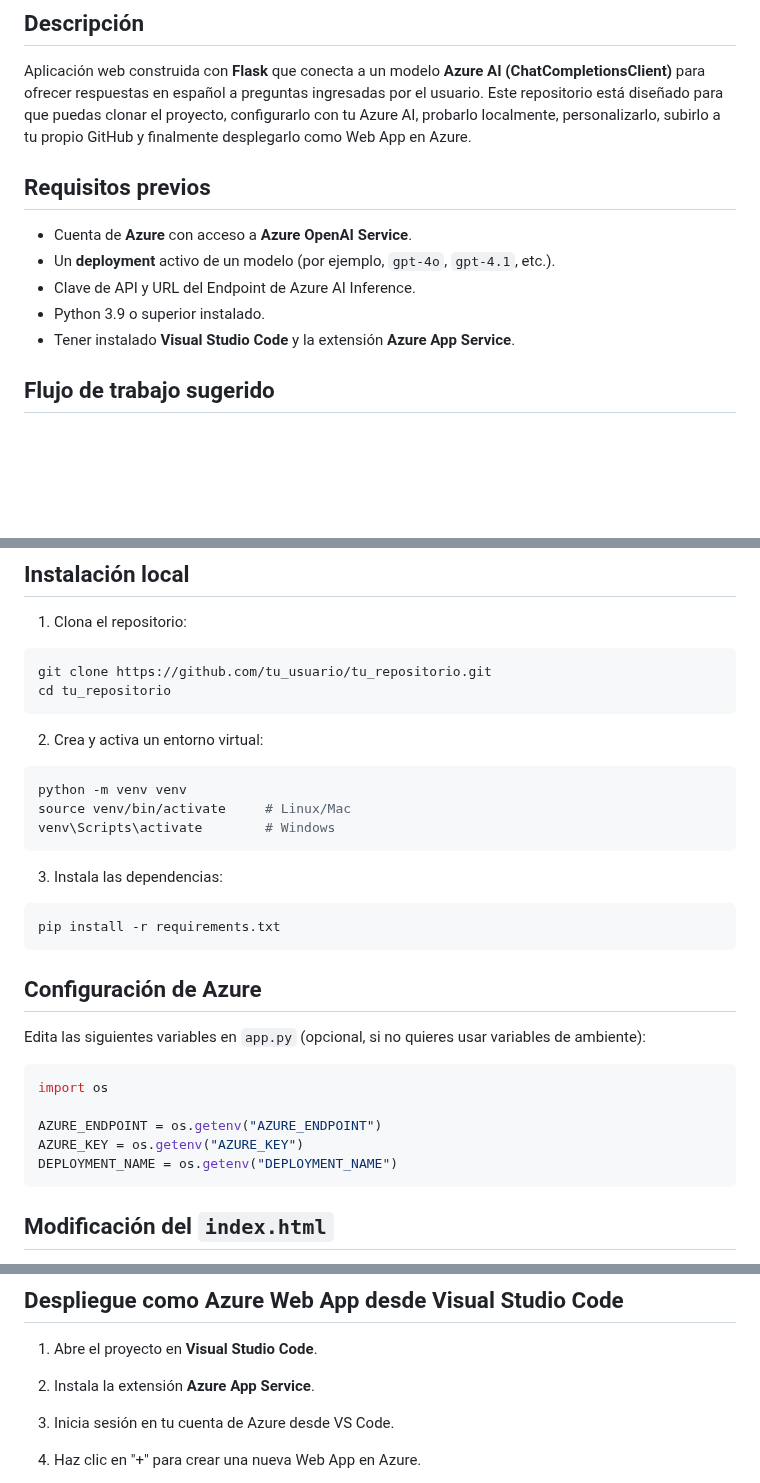
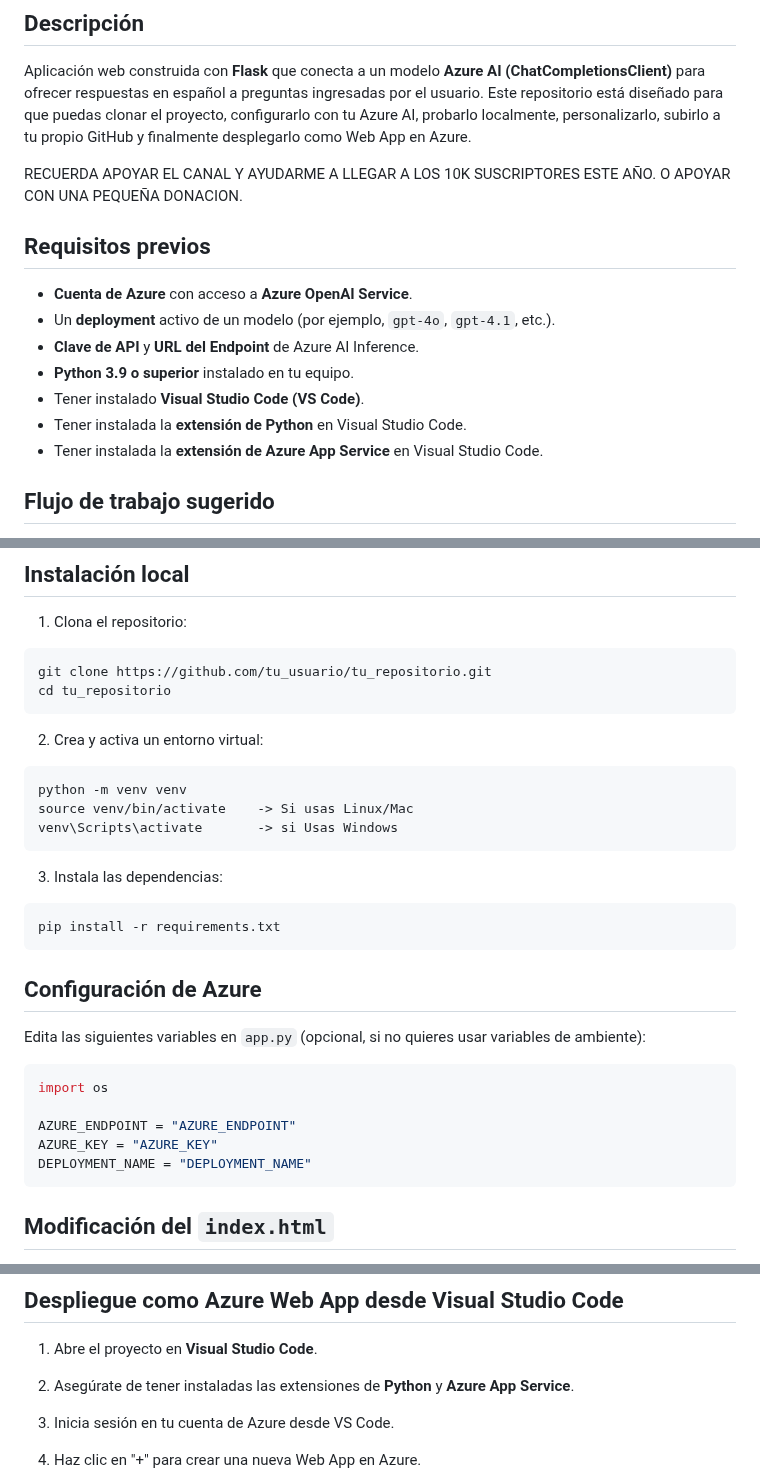
Before and after one commit to chamucx/bot, a Markdown page: README.md, 3 parts joined by grey strips. Rendered like a GitHub page; blank space fills up the shorter version.

````diff
--- a/README.md
+++ b/README.md
@@ -4,13 +4,18 @@
 
 Aplicación web construida con **Flask** que conecta a un modelo **Azure AI (ChatCompletionsClient)** para ofrecer respuestas en español a preguntas ingresadas por el usuario. Este repositorio está diseñado para que puedas clonar el proyecto, configurarlo con tu Azure AI, probarlo localmente, personalizarlo, subirlo a tu propio GitHub y finalmente desplegarlo como Web App en Azure.
 
+RECUERDA APOYAR EL CANAL Y AYUDARME A LLEGAR A LOS 10K SUSCRIPTORES ESTE AÑO.
+O APOYAR CON UNA PEQUEÑA DONACION.
+
 ## Requisitos previos
 
-* Cuenta de **Azure** con acceso a **Azure OpenAI Service**.
+* **Cuenta de Azure** con acceso a **Azure OpenAI Service**.
 * Un **deployment** activo de un modelo (por ejemplo, `gpt-4o`, `gpt-4.1`, etc.).
-* Clave de API y URL del Endpoint de Azure AI Inference.
-* Python 3.9 o superior instalado.
-* Tener instalado **Visual Studio Code** y la extensión **Azure App Service**.
+* **Clave de API** y **URL del Endpoint** de Azure AI Inference.
+* **Python 3.9 o superior** instalado en tu equipo.
+* Tener instalado **Visual Studio Code (VS Code)**.
+* Tener instalada la **extensión de Python** en Visual Studio Code.
+* Tener instalada la **extensión de Azure App Service** en Visual Studio Code.
 
 ## Flujo de trabajo sugerido
 
@@ -35,8 +40,8 @@ cd tu_repositorio
 
 ```bash
 python -m venv venv
-source venv/bin/activate     # Linux/Mac
-venv\Scripts\activate        # Windows
+source venv/bin/activate    -> Si usas Linux/Mac
+venv\Scripts\activate       -> si Usas Windows
 ```
 
 3. Instala las dependencias:
@@ -52,9 +57,9 @@ Edita las siguientes variables en `app.py` (opcional, si no quieres usar variabl
 ```python
 import os
 
-AZURE_ENDPOINT = os.getenv("AZURE_ENDPOINT")
-AZURE_KEY = os.getenv("AZURE_KEY")
-DEPLOYMENT_NAME = os.getenv("DEPLOYMENT_NAME")
+AZURE_ENDPOINT = "AZURE_ENDPOINT"
+AZURE_KEY = "AZURE_KEY"
+DEPLOYMENT_NAME = "DEPLOYMENT_NAME"
 ```
 
 ## Modificación del `index.html`
@@ -99,7 +104,7 @@ git push -u origin main
 ## Despliegue como Azure Web App desde Visual Studio Code
 
 1. Abre el proyecto en **Visual Studio Code**.
-2. Instala la extensión **Azure App Service**.
+2. Asegúrate de tener instaladas las extensiones de **Python** y **Azure App Service**.
 3. Inicia sesión en tu cuenta de Azure desde VS Code.
 4. Haz clic en "+" para crear una nueva Web App en Azure.
 
````
